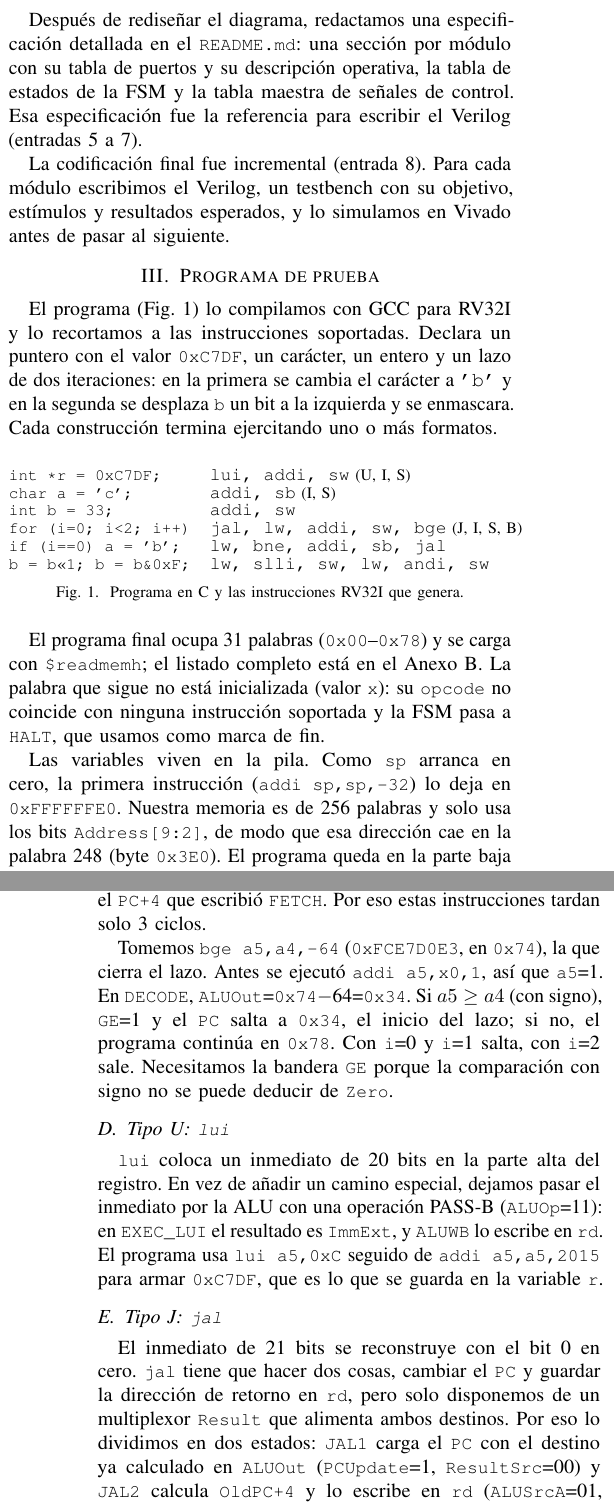
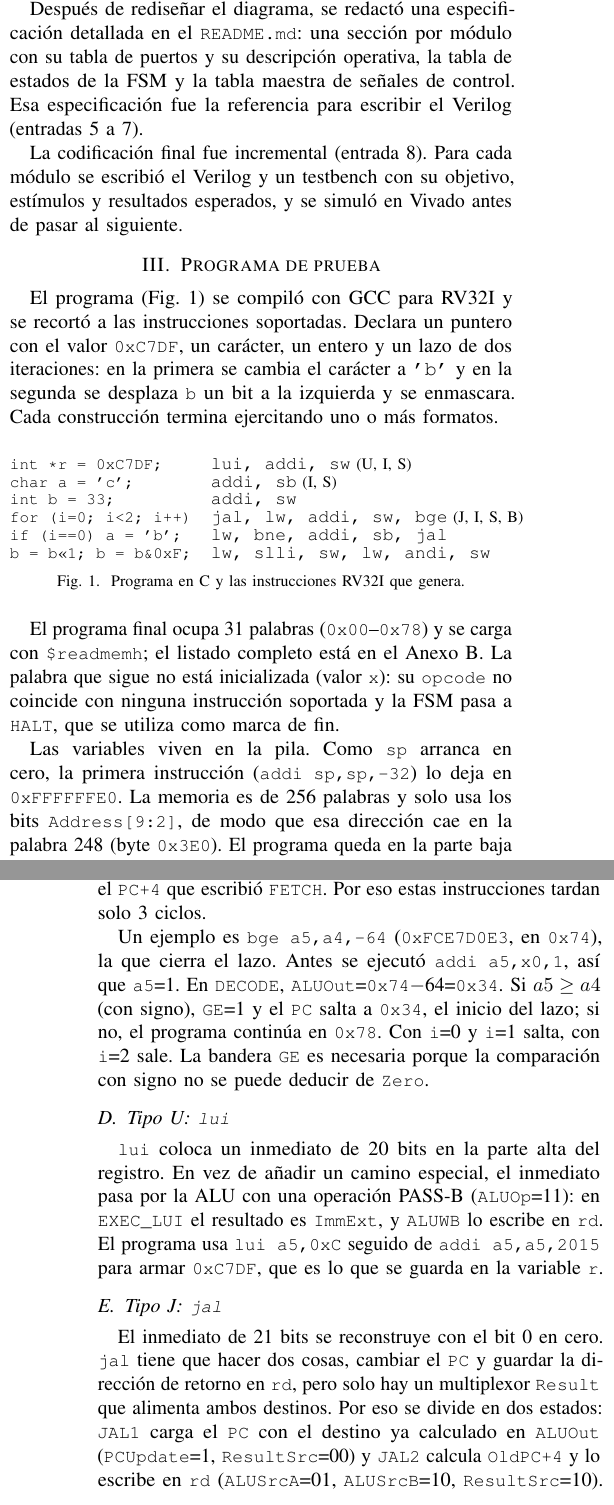
Before and after one commit to davidrojas0/mt7003-riscv-vivado-implementation, a LaTeX paper (docs/informe/Informe_Final_MT7003_Grupo3.tex): two parts of the columns of pages 1 and 4 of 6, joined at a grey line, cut so that both start at the same text. Compiled offline with pdfLaTeX; a missing font is replaced by an installed copy or a similar font; a LaTeX package or settings file that is missing is left out.

Commit message:
Informe final: redacción impersonal y encabezados en español

```diff
--- a/docs/informe/Informe_Final_MT7003_Grupo3.tex
+++ b/docs/informe/Informe_Final_MT7003_Grupo3.tex
@@ -5,6 +5,8 @@
 \usetikzlibrary{arrows.meta,positioning,calc}
 \renewcommand{\tablename}{Tabla}\renewcommand{\figurename}{Fig.}
 \renewcommand{\refname}{Referencias}
+\renewcommand{\IEEEkeywordsname}{Palabras clave}
+\renewcommand{\abstractname}{Resumen}
 \def\tablename{TABLA}
 \newcommand{\cod}[1]{\texttt{\small #1}}
 \hyphenation{multi-ciclo ins-truc-ción ins-truc-cio-nes}
@@ -34,10 +36,10 @@ Empezamos con una arquitectura monociclo (Avance 1). Al presentarla, el profesor
 
-Después de rediseñar el diagrama, redactamos una especificación detallada en el \cod{README.md}: una sección por módulo con su tabla de puertos y su descripción operativa, la tabla de estados de la FSM y la tabla maestra de señales de control. Esa especificación fue la referencia para escribir el Verilog (entradas 5 a 7).
+Después de rediseñar el diagrama, se redactó una especificación detallada en el \cod{README.md}: una sección por módulo con su tabla de puertos y su descripción operativa, la tabla de estados de la FSM y la tabla maestra de señales de control. Esa especificación fue la referencia para escribir el Verilog (entradas 5 a 7).
 
-La codificación final fue incremental (entrada 8). Para cada módulo escribimos el Verilog, un testbench con su objetivo, estímulos y resultados esperados, y lo simulamos en Vivado antes de pasar al siguiente.
+La codificación final fue incremental (entrada 8). Para cada módulo se escribió el Verilog y un testbench con su objetivo, estímulos y resultados esperados, y se simuló en Vivado antes de pasar al siguiente.
 
 \section{Programa de prueba}
-El programa (Fig.~\ref{fig:c}) lo compilamos con GCC para RV32I y lo recortamos a las instrucciones soportadas. Declara un puntero con el valor \cod{0xC7DF}, un carácter, un entero y un lazo de dos iteraciones: en la primera se cambia el carácter a \texttt{'b'} y en la segunda se desplaza \cod{b} un bit a la izquierda y se enmascara. Cada construcción termina ejercitando uno o más formatos.
+El programa (Fig.~\ref{fig:c}) se compiló con GCC para RV32I y se recortó a las instrucciones soportadas. Declara un puntero con el valor \cod{0xC7DF}, un carácter, un entero y un lazo de dos iteraciones: en la primera se cambia el carácter a \texttt{'b'} y en la segunda se desplaza \cod{b} un bit a la izquierda y se enmascara. Cada construcción termina ejercitando uno o más formatos.
 
 \begin{figure}[H]
 \centering\footnotesize
@@ -52,9 +54,9 @@ El programa (Fig.~\ref{fig:c}) lo compilamos con GCC para RV32I y lo recortamos
 \caption{Programa en C y las instrucciones RV32I que genera.}\label{fig:c}
 \end{figure}
 
-El programa final ocupa 31 palabras (\cod{0x00}--\cod{0x78}) y se carga con \cod{\$readmemh}; el listado completo está en el Anexo~B. La palabra que sigue no está inicializada (valor \cod{x}): su \cod{opcode} no coincide con ninguna instrucción soportada y la FSM pasa a \cod{HALT}, que usamos como marca de fin.
+El programa final ocupa 31 palabras (\cod{0x00}--\cod{0x78}) y se carga con \cod{\$readmemh}; el listado completo está en el Anexo~B. La palabra que sigue no está inicializada (valor \cod{x}): su \cod{opcode} no coincide con ninguna instrucción soportada y la FSM pasa a \cod{HALT}, que se utiliza como marca de fin.
 
-Las variables viven en la pila. Como \cod{sp} arranca en cero, la primera instrucción (\cod{addi sp,sp,-32}) lo deja en \cod{0xFFFFFFE0}. Nuestra memoria es de 256 palabras y solo usa los bits \cod{Address[9:2]}, de modo que esa dirección cae en la palabra 248 (byte \cod{0x3E0}). El programa queda en la parte baja de la RAM, la pila en la parte alta, y no hace falta inicializar \cod{sp}.
+Las variables viven en la pila. Como \cod{sp} arranca en cero, la primera instrucción (\cod{addi sp,sp,-32}) lo deja en \cod{0xFFFFFFE0}. La memoria es de 256 palabras y solo usa los bits \cod{Address[9:2]}, de modo que esa dirección cae en la palabra 248 (byte \cod{0x3E0}). El programa queda en la parte baja de la RAM, la pila en la parte alta, y no hace falta inicializar \cod{sp}.
 
 \section{Arquitectura general}
 La Fig.~\ref{fig:dp} (Anexo A) muestra el diagrama final y la Tabla~\ref{tab:mod} lista los módulos. Para entenderla conviene seguir un dato a lo largo del circuito. El \cod{PC} da la dirección a la memoria, que entrega una palabra de instrucción al registro \cod{Instrucciones}. De ahí salen los campos \cod{rs1}, \cod{rs2} y \cod{rd} hacia el banco de registros, el bloque \cod{imm\_extend} arma el inmediato, y el \cod{opcode} va a la FSM. Los operandos pasan por los registros \cod{A} y \cod{B} hasta la ALU, cuyo resultado se guarda en \cod{ALUOut}. Finalmente el multiplexor \cod{ResultSrc} decide si lo que se escribe (en el banco de registros o en el \cod{PC}) es \cod{ALUOut}, el dato leído de memoria o la salida directa de la ALU.
@@ -244,13 +246,13 @@ El destino del salto ya está en \cod{ALUOut} desde \cod{DECODE}, por lo que \co
 \end{equation}
 Si la condición se cumple, el \cod{PC} carga \cod{ALUOut}; si no, conserva el \cod{PC+4} que escribió \cod{FETCH}. Por eso estas instrucciones tardan solo 3 ciclos.
 
-Tomemos \cod{bge a5,a4,-64} (\cod{0xFCE7D0E3}, en \cod{0x74}), la que cierra el lazo. Antes se ejecutó \cod{addi a5,x0,1}, así que \cod{a5}=1. En \cod{DECODE}, \cod{ALUOut}=\cod{0x74}$-$64=\cod{0x34}. Si $a5\ge a4$ (con signo), \cod{GE}=1 y el \cod{PC} salta a \cod{0x34}, el inicio del lazo; si no, el programa continúa en \cod{0x78}. Con \cod{i}=0 y \cod{i}=1 salta, con \cod{i}=2 sale. Necesitamos la bandera \cod{GE} porque la comparación con signo no se puede deducir de \cod{Zero}.
+Un ejemplo es \cod{bge a5,a4,-64} (\cod{0xFCE7D0E3}, en \cod{0x74}), la que cierra el lazo. Antes se ejecutó \cod{addi a5,x0,1}, así que \cod{a5}=1. En \cod{DECODE}, \cod{ALUOut}=\cod{0x74}$-$64=\cod{0x34}. Si $a5\ge a4$ (con signo), \cod{GE}=1 y el \cod{PC} salta a \cod{0x34}, el inicio del lazo; si no, el programa continúa en \cod{0x78}. Con \cod{i}=0 y \cod{i}=1 salta, con \cod{i}=2 sale. La bandera \cod{GE} es necesaria porque la comparación con signo no se puede deducir de \cod{Zero}.
 
 \subsection{Tipo U: \cod{lui}}
-\cod{lui} coloca un inmediato de 20 bits en la parte alta del registro. En vez de añadir un camino especial, dejamos pasar el inmediato por la ALU con una operación PASS-B (\cod{ALUOp}=11): en \cod{EXEC\_LUI} el resultado es \cod{ImmExt}, y \cod{ALUWB} lo escribe en \cod{rd}. El programa usa \cod{lui a5,0xC} seguido de \cod{addi a5,a5,2015} para armar \cod{0xC7DF}, que es lo que se guarda en la variable \cod{r}.
+\cod{lui} coloca un inmediato de 20 bits en la parte alta del registro. En vez de añadir un camino especial, el inmediato pasa por la ALU con una operación PASS-B (\cod{ALUOp}=11): en \cod{EXEC\_LUI} el resultado es \cod{ImmExt}, y \cod{ALUWB} lo escribe en \cod{rd}. El programa usa \cod{lui a5,0xC} seguido de \cod{addi a5,a5,2015} para armar \cod{0xC7DF}, que es lo que se guarda en la variable \cod{r}.
 
 \subsection{Tipo J: \cod{jal}}
-El inmediato de 21 bits se reconstruye con el bit 0 en cero. \cod{jal} tiene que hacer dos cosas, cambiar el \cod{PC} y guardar la dirección de retorno en \cod{rd}, pero solo disponemos de un multiplexor \cod{Result} que alimenta ambos destinos. Por eso lo dividimos en dos estados: \cod{JAL1} carga el \cod{PC} con el destino ya calculado en \cod{ALUOut} (\cod{PCUpdate}=1, \cod{ResultSrc}=00) y \cod{JAL2} calcula \cod{OldPC+4} y lo escribe en \cod{rd} (\cod{ALUSrcA}=01, \cod{ALUSrcB}=10, \cod{ResultSrc}=10). En ambos estados se usa el mismo multiplexor; lo único que cambia es el destino. El programa usa \cod{jal} con \cod{rd}=\cod{x0}, es decir, como un salto simple. Por ejemplo, \cod{0x03C0006F} en \cod{0x30} salta al destino \cod{0x6C}.
+El inmediato de 21 bits se reconstruye con el bit 0 en cero. \cod{jal} tiene que hacer dos cosas, cambiar el \cod{PC} y guardar la dirección de retorno en \cod{rd}, pero solo hay un multiplexor \cod{Result} que alimenta ambos destinos. Por eso se divide en dos estados: \cod{JAL1} carga el \cod{PC} con el destino ya calculado en \cod{ALUOut} (\cod{PCUpdate}=1, \cod{ResultSrc}=00) y \cod{JAL2} calcula \cod{OldPC+4} y lo escribe en \cod{rd} (\cod{ALUSrcA}=01, \cod{ALUSrcB}=10, \cod{ResultSrc}=10). En ambos estados se usa el mismo multiplexor; lo único que cambia es el destino. El programa usa \cod{jal} con \cod{rd}=\cod{x0}, es decir, como un salto simple. Por ejemplo, \cod{0x03C0006F} en \cod{0x30} salta al destino \cod{0x6C}.
 
 \section{Justificación de módulos}
 Cada módulo del diseño está ahí por una instrucción concreta. Los que más conviene recordar son:
@@ -268,7 +270,7 @@ Cada módulo del diseño está ahí por una instrucción concreta. Los que más
 
 \section{Verificación y resultados}
 \subsection{Pruebas por módulo}
-Cada módulo tiene su testbench en \cod{sim/}, y en el encabezado de cada uno documentamos el objetivo, los estímulos en el tiempo y los resultados esperados, como pide el enunciado. La Tabla~\ref{tab:tb} resume qué se comprueba en los más importantes. Los demás (multiplexores y registros) verifican que cada selector entregue la entrada correcta y que cada registro capture, retenga y se reinicie como corresponde.
+Cada módulo tiene su testbench en \cod{sim/}, y el encabezado de cada uno documenta el objetivo, los estímulos en el tiempo y los resultados esperados. La Tabla~\ref{tab:tb} resume qué se comprueba en los más importantes. Los demás (multiplexores y registros) verifican que cada selector entregue la entrada correcta y que cada registro capture, retenga y se reinicie como corresponde.
 
 \begin{table}[t]
 \caption{Pruebas de los módulos principales}\label{tab:tb}
```
Also changed, not shown: docs/informe/Informe_Final_MT7003_Grupo3.pdf, docs/informe/Informe_Final_MT7003_Grupo3.tex (22 more changed lines).
